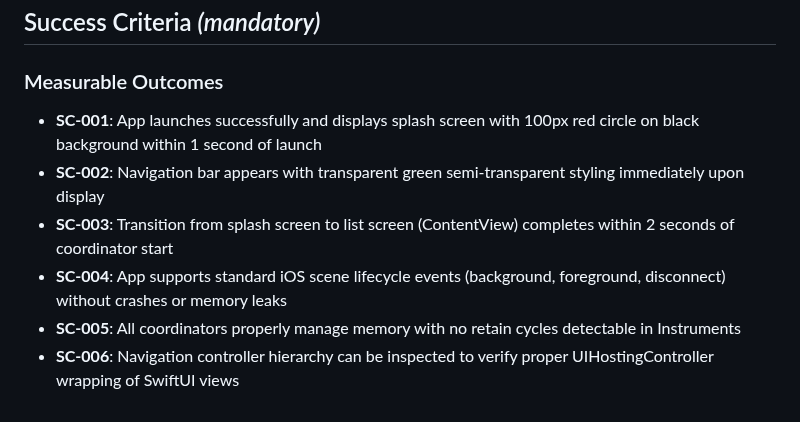
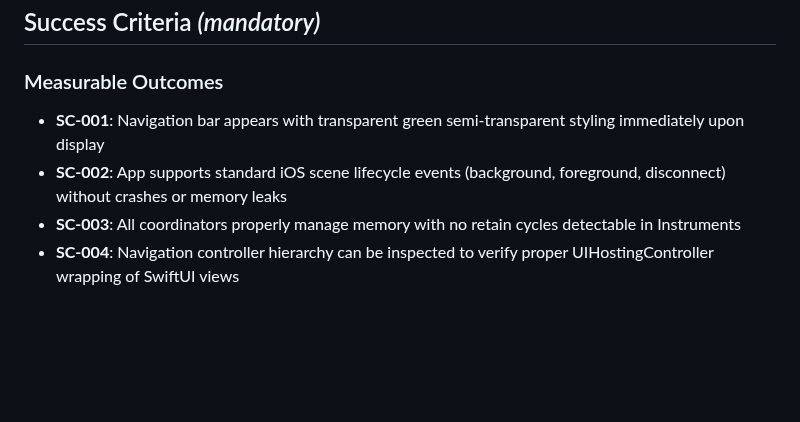
Before and after one commit to m1chalz/AI-First, a Markdown page: specs/001-ios-mvvmc-architecture/spec.md, the part around the change. Drawn GitHub-style; blank space fills up the shorter version.

Commit message:
[001] Remove performance metrics from success criteria
Remove SC-001 (launch time) and SC-003 (transition time) from success criteria as this is an architecture setup feature, not a performance optimization feature. Performance metrics are not relevant for validating coordinator pattern implementation.

Changes:
- Removed SC-001: App launch time metric (<1 second)
- Removed SC-003: Transition time metric (<2 seconds)
- Renumbered remaining success criteria (SC-002→SC-001, SC-004→SC-002, SC-005→SC-003, SC-006→SC-004)
- Kept architectural validation criteria: navigation bar styling, lifecycle support, memory management, UIHostingController verification

```diff
--- a/specs/001-ios-mvvmc-architecture/spec.md
+++ b/specs/001-ios-mvvmc-architecture/spec.md
@@ -95,9 +95,7 @@ As a developer, I need proper scene lifecycle handling so that the app correctly
 
 ### Measurable Outcomes
 
-- **SC-001**: App launches successfully and displays splash screen with 100px red circle on black background within 1 second of launch
-- **SC-002**: Navigation bar appears with transparent green semi-transparent styling immediately upon display
-- **SC-003**: Transition from splash screen to list screen (ContentView) completes within 2 seconds of coordinator start
-- **SC-004**: App supports standard iOS scene lifecycle events (background, foreground, disconnect) without crashes or memory leaks
-- **SC-005**: All coordinators properly manage memory with no retain cycles detectable in Instruments
-- **SC-006**: Navigation controller hierarchy can be inspected to verify proper UIHostingController wrapping of SwiftUI views
+- **SC-001**: Navigation bar appears with transparent green semi-transparent styling immediately upon display
+- **SC-002**: App supports standard iOS scene lifecycle events (background, foreground, disconnect) without crashes or memory leaks
+- **SC-003**: All coordinators properly manage memory with no retain cycles detectable in Instruments
+- **SC-004**: Navigation controller hierarchy can be inspected to verify proper UIHostingController wrapping of SwiftUI views
```
